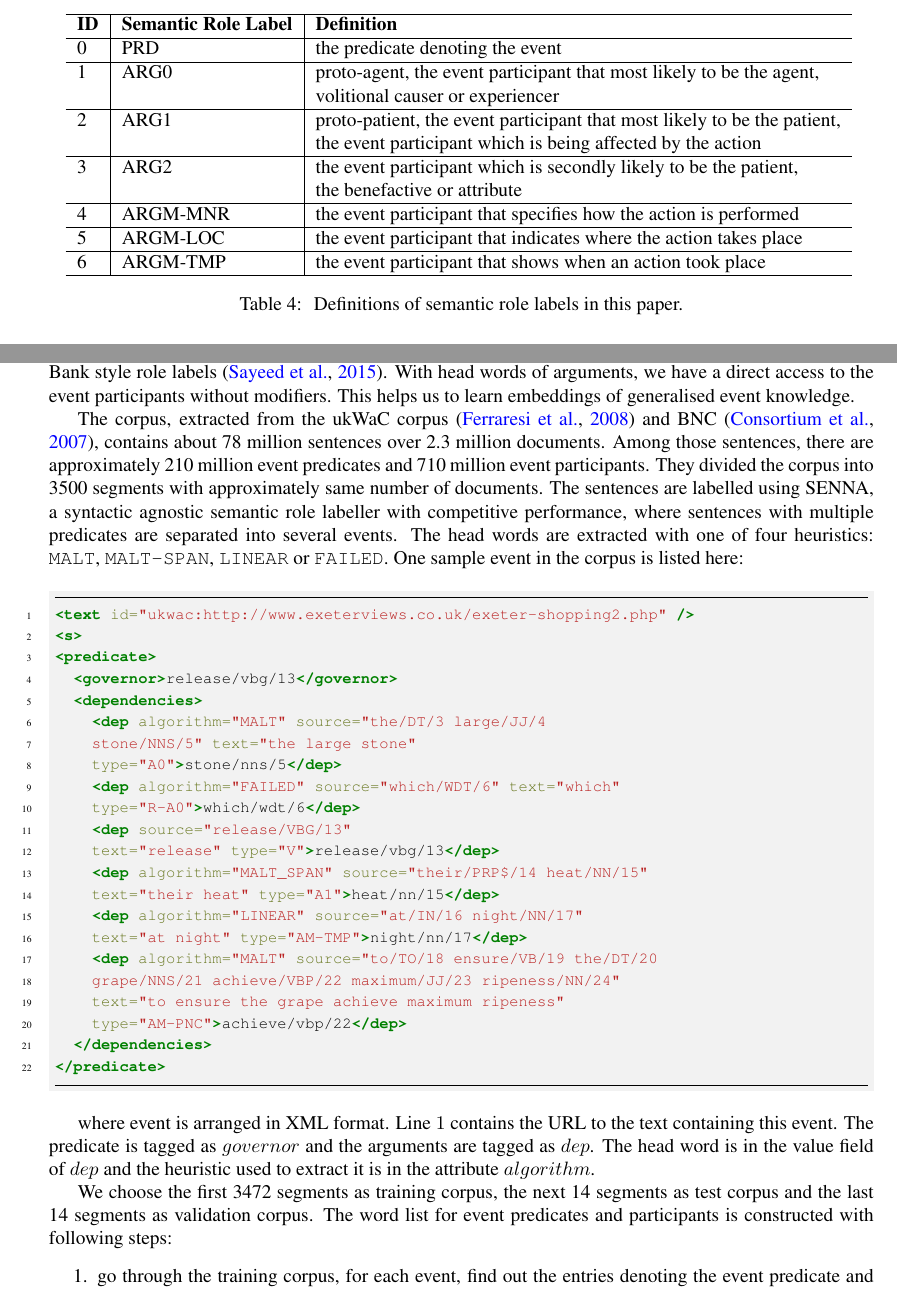
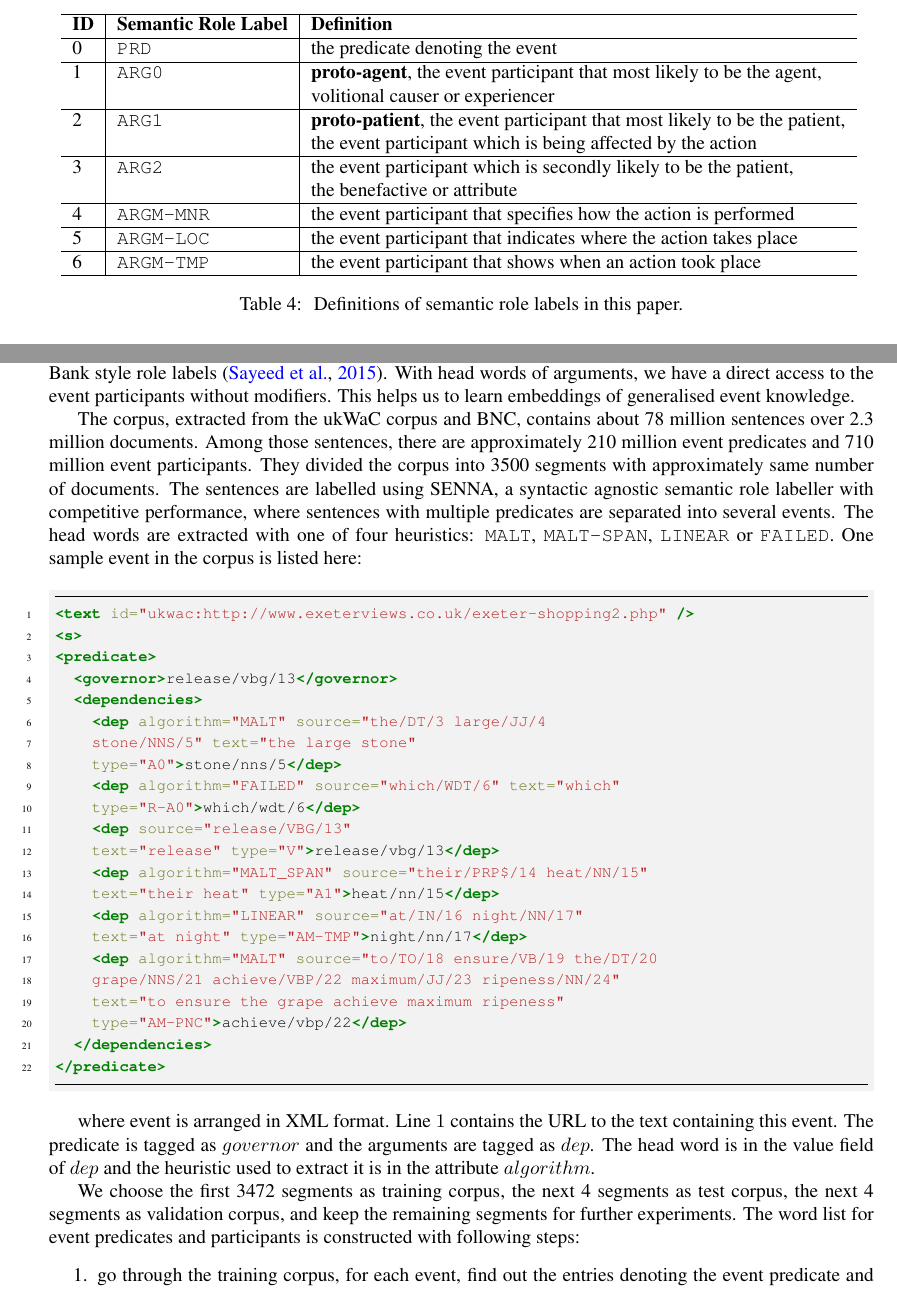
Before and after one commit to tony-hong/master-thesis-proposal, a LaTeX paper (mtrf.tex): two parts of pages 7 and 10 of 26 before the commit and two parts of pages 7 and 9 of 25 after it, joined at a grey line, cut so that both start at the same text. Compiled offline with pdfLaTeX.

Commit message:
feat: ch3: adjustment

```diff
--- a/mtrf.tex
+++ b/mtrf.tex
@@ -311,13 +311,13 @@ We intend to learn meaningful representation of event structure in semantic spac
 \begin{tabular}{l|l|l}
 \hline
 \textbf{ID} &   \textbf{Semantic Role Label}    &   \textbf{Definition} \\  \hline
-0           & PRD       &   the predicate denoting the event \\ \hline
-1           & ARG0      &   proto-agent, the event participant that most likely to be the agent, \\     &&   volitional causer or experiencer \\ \hline
-2           & ARG1      &   proto-patient, the event participant that most likely to be the patient, \\ &&   the event participant which is being affected by the action \\ \hline
-3           & ARG2      &   the event participant which is secondly likely to be the patient,  \\       &&   the benefactive or attribute \\ \hline
-4           & ARGM-MNR  &   the event participant that specifies how the action is performed \\ \hline
-5           & ARGM-LOC  &   the event participant that indicates where the action takes place \\ \hline
-6           & ARGM-TMP  &   the event participant that shows when an action took place \\ \hline
+0           & \texttt{PRD}       &   the predicate denoting the event \\ \hline
+1           & \texttt{ARG0}      &   \textbf{proto-agent}, the event participant that most likely to be the agent, \\     &&   volitional causer or experiencer \\ \hline
+2           & \texttt{ARG1}      &   \textbf{proto-patient}, the event participant that most likely to be the patient, \\ &&   the event participant which is being affected by the action \\ \hline
+3           & \texttt{ARG2}      &   the event participant which is secondly likely to be the patient,  \\       &&   the benefactive or attribute \\ \hline
+4           & \texttt{ARGM-MNR}  &   the event participant that specifies how the action is performed \\ \hline
+5           & \texttt{ARGM-LOC}  &   the event participant that indicates where the action takes place \\ \hline
+6           & \texttt{ARGM-TMP}  &   the event participant that shows when an action took place \\ \hline
 \end{tabular}
 \caption{\label{tab:semantic} Definitions of semantic role labels in this paper.}
 \end{table}
@@ -429,7 +429,7 @@ linenos]{xml}
 \end{minted}
 where event is arranged in XML format. Line $1$ contains the URL to the text containing this event. The predicate is tagged as $governor$ and the arguments are tagged as $dep$. The head word is in the value field of $dep$ and the heuristic used to extract it is in the attribute $algorithm$.
 
-We choose the first 3472 segments as training corpus, the next 14 segments as test corpus and the last 14 segments as validation corpus. The word list for event predicates and participants is constructed with following steps:
+We choose the first 3472 segments as training corpus, the next 4 segments as test corpus, the next 4 segments as validation corpus, and keep the remaining segments for further experiments. The word list for event predicates and participants is constructed with following steps:
 \begin{enumerate}
   \item  go through the training corpus, for each event, find out the entries denoting the event predicate and all event participants.
   \item  filter out every entry that has \texttt{FAILED} in $algorithm$; only accept entry with POS tag starting with $n$, $v$, $j$, $r$; only accept entry with English characters and the dash line $-$;
```
Also changed, not shown: mtrf.tex (8 more changed lines).
